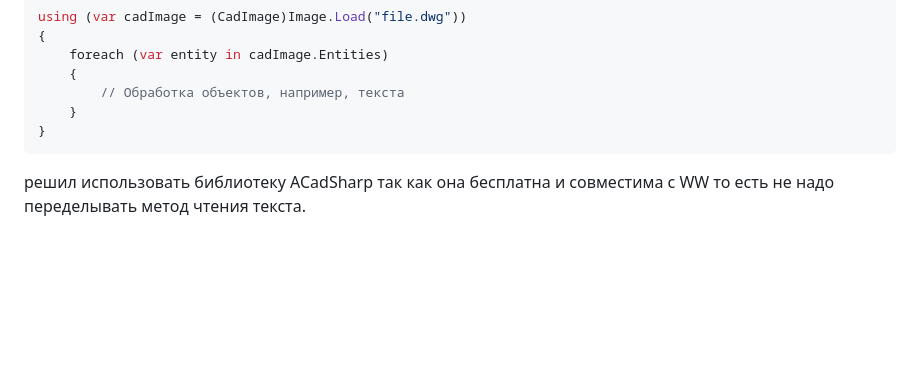
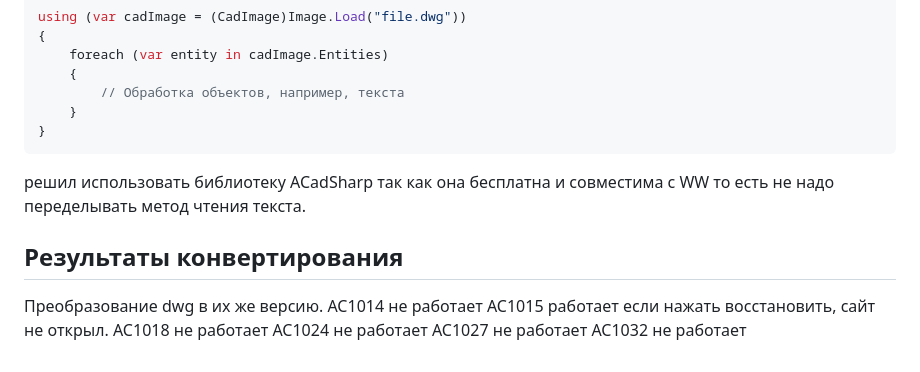
Before and after one commit to Mark65537/dxf-dwg-work-in-CS-article, a Markdown page: Not_Included.MD, the part around the change. Rendered like a GitHub page; blank space fills up the shorter version.

````diff
--- a/Not_Included.MD
+++ b/Not_Included.MD
@@ -66,4 +66,15 @@ using (var cadImage = (CadImage)Image.Load("file.dwg"))
     }
 }
 ```
+
 решил использовать библиотеку ACadSharp так как она бесплатна и совместима с WW то есть не надо переделывать метод чтения текста.
+
+## Результаты конвертирования
+
+Преобразование dwg в их же версию.
+AC1014  не работает
+AC1015 работает если нажать восстановить, сайт не открыл.
+AC1018 не работает
+AC1024 не работает
+AC1027 не работает
+AC1032 не работает
````
